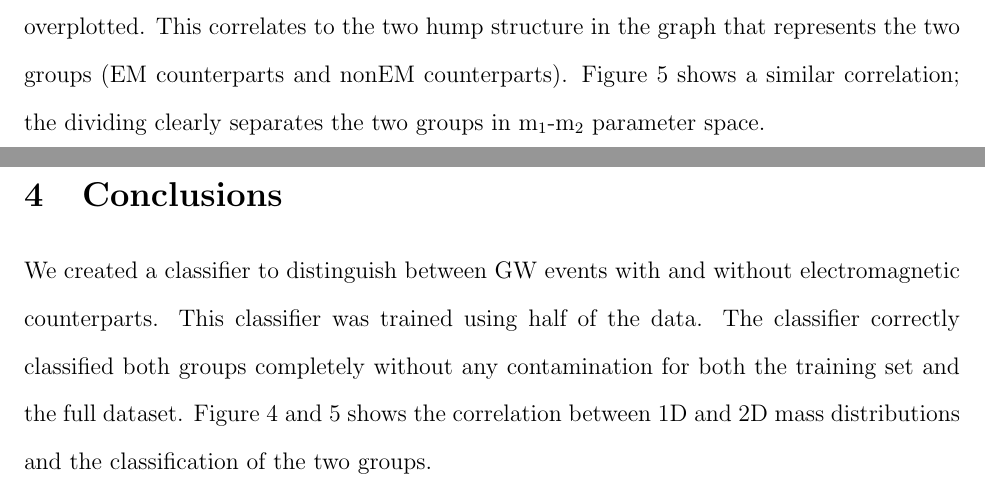
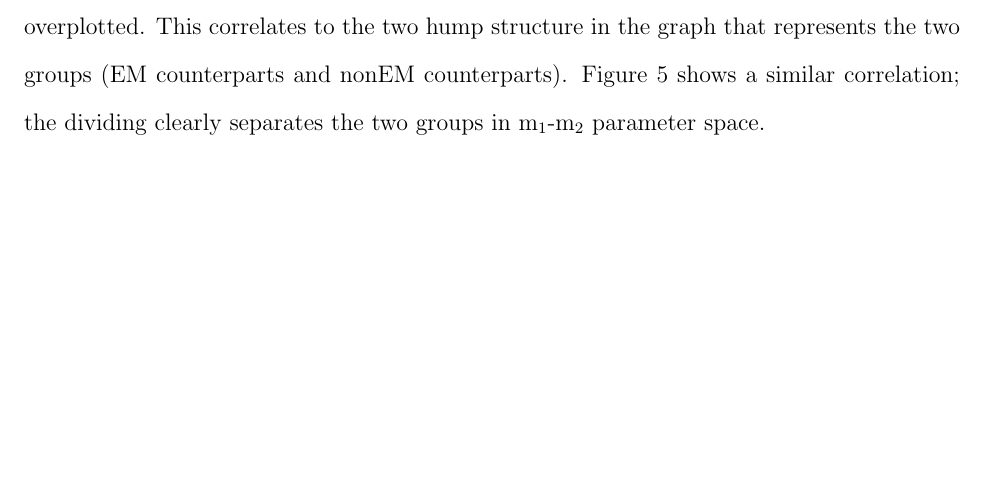
Before and after one commit to TheCentralLimit/ClassifiedDocument, a LaTeX document (report.tex): two parts of pages 5 and 6 of 11 before the commit and part of page 5 of 10 after it, the two joined at a grey line, cut so that both start at the same text, the shorter picture padded with empty space. Compiled offline with pdfLaTeX.

Commit message:
Updating figures and removing conclusions

```diff
--- a/report.tex
+++ b/report.tex
@@ -72,9 +72,9 @@ Chasing Magnum Opus
 \input{sec_classification} % Jake
 
 
-\section{Conclusions}
-\label{sec:conclusions}
-\input{sec_conclusions}
+%\section{Conclusions}
+%\label{sec:conclusions}
+%\input{sec_conclusions}
 
 
 
```
Also changed, not shown: img/chirp-mass-distribution.pdf, img/classifier_comparison.pdf, img/mass-distribution.pdf, report.pdf.
